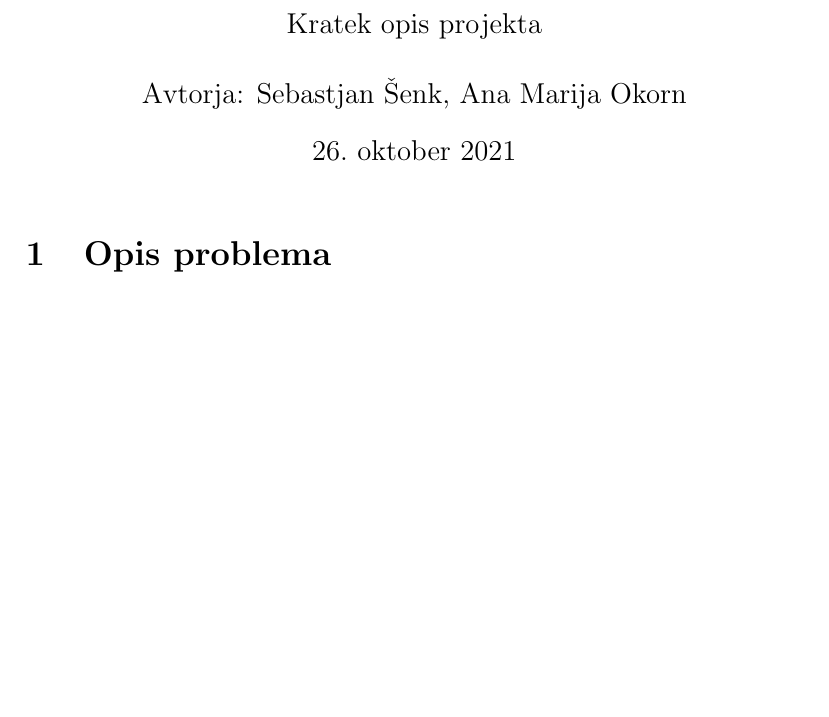
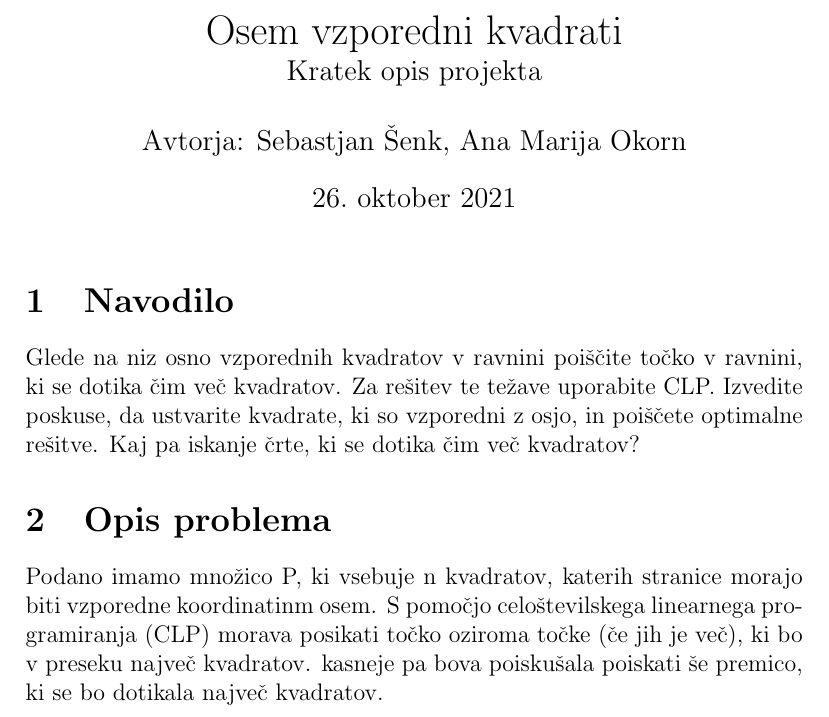
Before and after one commit to sebastjan999/Touching-most-squares, a LaTeX document (try.tex): part of the page, cut at the place of the change, the shorter picture padded with empty space. Compiled offline with pdfLaTeX.

Commit message:
opis problema

```diff
--- a/try.tex
+++ b/try.tex
@@ -11,13 +11,24 @@
 
 \begin{document}
 
-\title{ ??? \\
+\title{ Osem vzporedni kvadrati  \\
   \large Kratek opis projekta}
 
 \author{Avtorja: Sebastjan Šenk, Ana Marija Okorn}
 
 \maketitle
 
+\section{Navodilo}
+
+Glede na niz osno vzporednih kvadratov v ravnini poiščite točko v ravnini, ki se dotika čim več kvadratov. Za rešitev te težave uporabite CLP. Izvedite poskuse, da ustvarite kvadrate, ki so vzporedni z osjo, in poiščete optimalne rešitve. Kaj pa iskanje črte, ki se dotika čim več kvadratov?
+
 \section{Opis problema}
 
+Podano imamo množico P, ki vsebuje n kvadratov, katerih stranice morajo biti vzporedne koordinatinm osem. S pomočjo celoštevilskega linearnega programiranja (CLP) morava posikati točko oziroma točke (če jih je več), ki bo v preseku največ kvadratov. kasneje pa bova poiskušala poiskati še premico, ki se bo dotikala največ kvadratov.
+
+
+
+
+
+
 \end{document}
```
